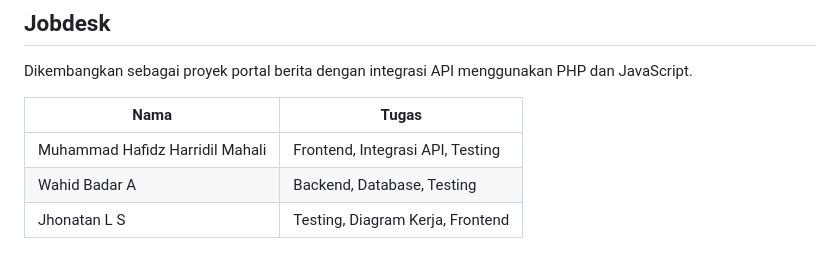
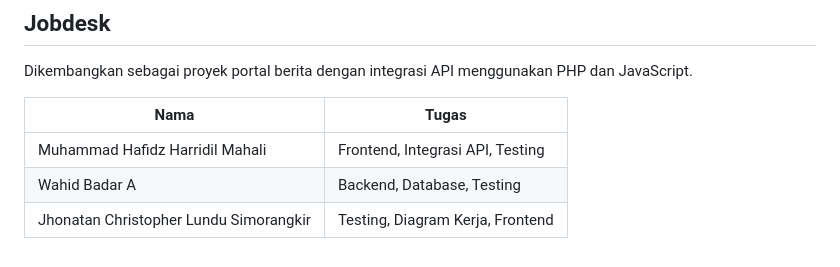
Before and after one commit to fp-pweb/newsapp, a Markdown page: README.md, the part around the change. Rendered like a GitHub page.

```diff
--- a/README.md
+++ b/README.md
@@ -234,4 +234,4 @@ Dikembangkan sebagai proyek portal berita dengan integrasi API menggunakan PHP d
 | ------------ | ----------------------------------------------- |
 | Muhammad Hafidz Harridil Mahali     | Frontend, Integrasi API, Testing |
 | Wahid Badar A      | Backend, Database, Testing             |
-| Jhonatan L S     | Testing, Diagram Kerja, Frontend                           |
+| Jhonatan Christopher Lundu Simorangkir    | Testing, Diagram Kerja, Frontend                           |
```
